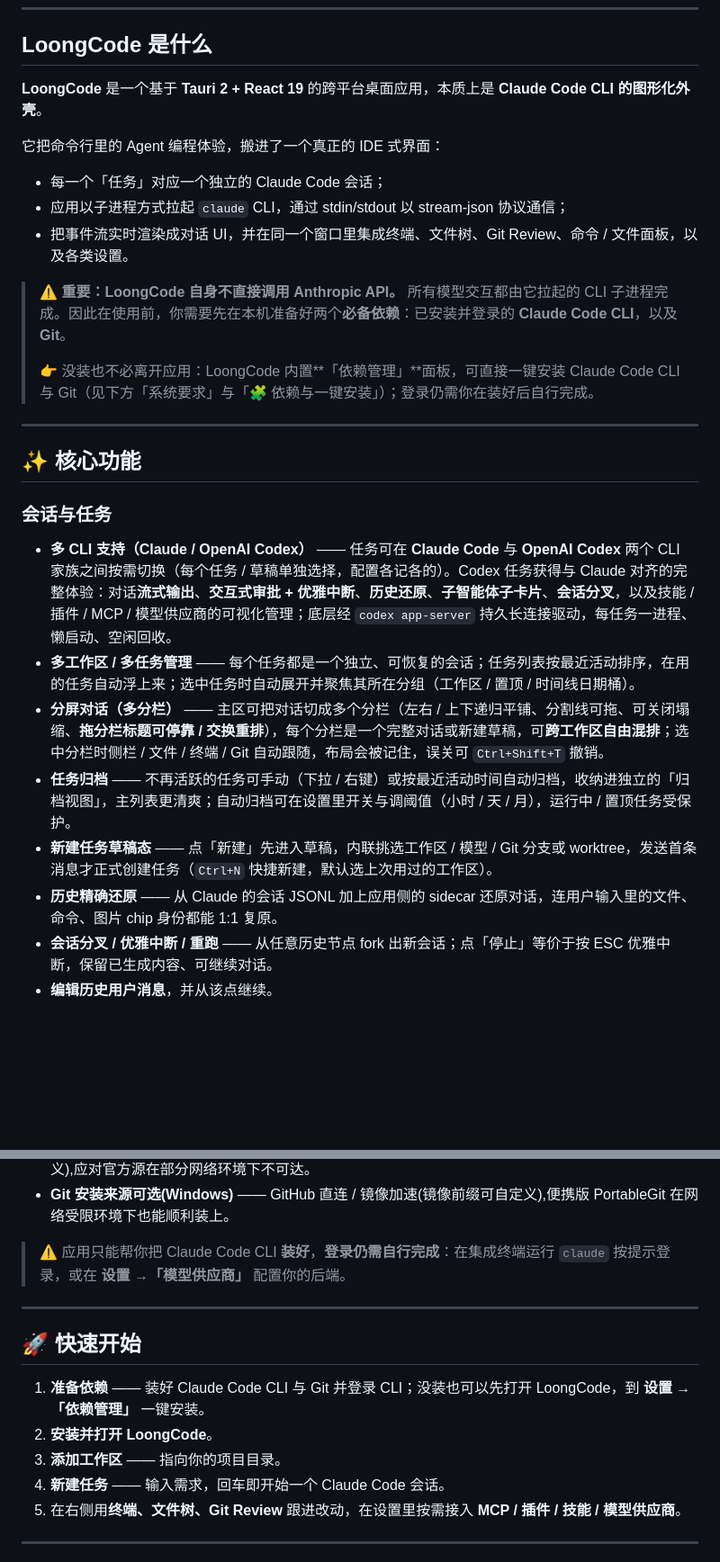
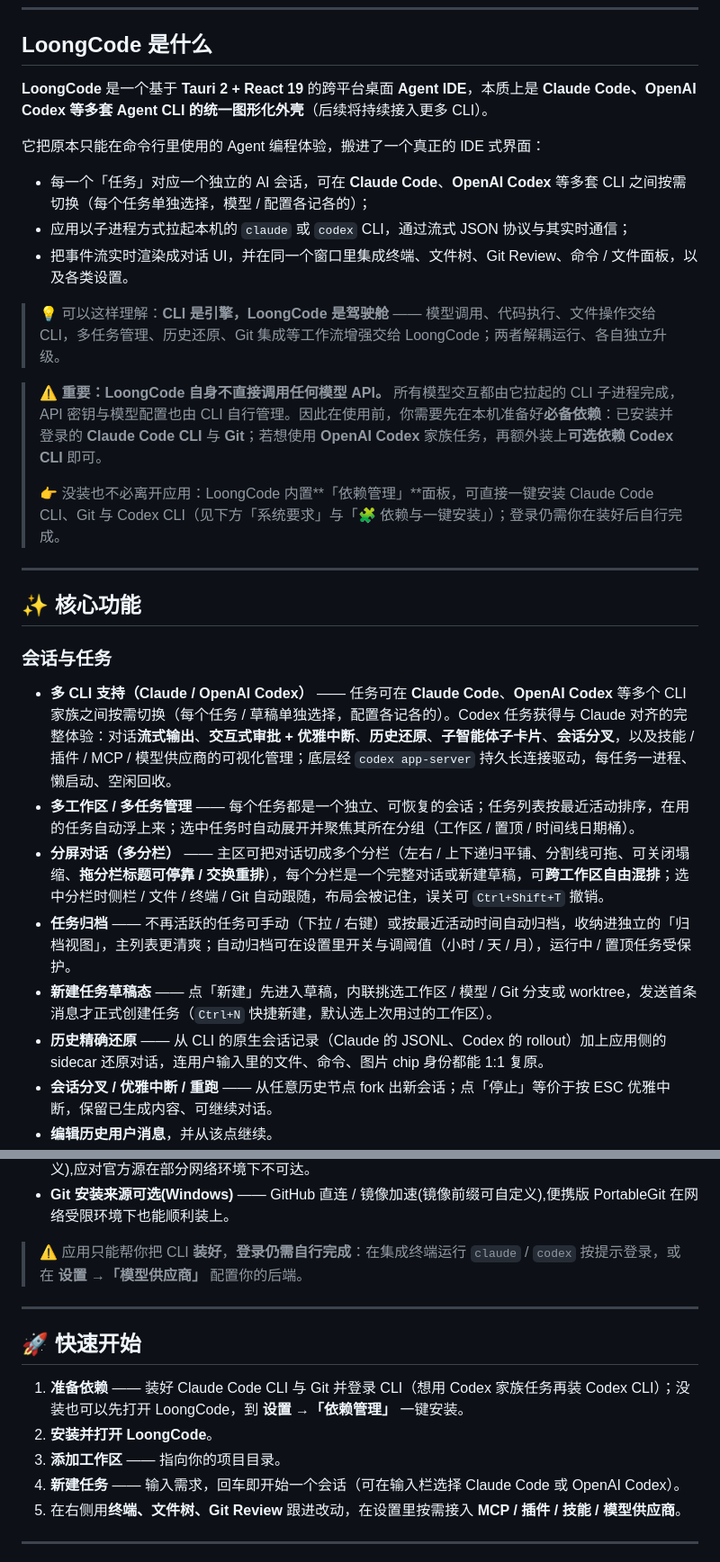
Before and after one commit to LoongCode0/loongcode-release, a Markdown page: README.md, 2 parts joined by grey strips. Shown at 90% size. GitHub-like rendering; blank space fills up the shorter version.

Commit message:
docs: README 定位更新为多 CLI（Claude Code + OpenAI Codex），不再表述为纯 Claude Code CLI 外壳

```diff
--- a/README.md
+++ b/README.md
@@ -38,29 +38,31 @@ https://github.com/user-attachments/assets/f679fd9d-627c-4376-8af3-7ca907049eab
 
 ## LoongCode 是什么
 
-**LoongCode** 是一个基于 **Tauri 2 + React 19** 的跨平台桌面应用，本质上是 **Claude Code CLI 的图形化外壳**。
+**LoongCode** 是一个基于 **Tauri 2 + React 19** 的跨平台桌面 **Agent IDE**，本质上是 **Claude Code、OpenAI Codex 等多套 Agent CLI 的统一图形化外壳**（后续将持续接入更多 CLI）。
 
-它把命令行里的 Agent 编程体验，搬进了一个真正的 IDE 式界面：
+它把原本只能在命令行里使用的 Agent 编程体验，搬进了一个真正的 IDE 式界面：
 
-- 每一个「任务」对应一个独立的 Claude Code 会话；
-- 应用以子进程方式拉起 `claude` CLI，通过 stdin/stdout 以 stream-json 协议通信；
+- 每一个「任务」对应一个独立的 AI 会话，可在 **Claude Code**、**OpenAI Codex** 等多套 CLI 之间按需切换（每个任务单独选择，模型 / 配置各记各的）；
+- 应用以子进程方式拉起本机的 `claude` 或 `codex` CLI，通过流式 JSON 协议与其实时通信；
 - 把事件流实时渲染成对话 UI，并在同一个窗口里集成终端、文件树、Git Review、命令 / 文件面板，以及各类设置。
 
-> ⚠️ **重要：LoongCode 自身不直接调用 Anthropic API。** 所有模型交互都由它拉起的 CLI 子进程完成。因此在使用前，你需要先在本机准备好两个**必备依赖**：已安装并登录的 **Claude Code CLI**，以及 **Git**。
+> 💡 可以这样理解：**CLI 是引擎，LoongCode 是驾驶舱** —— 模型调用、代码执行、文件操作交给 CLI，多任务管理、历史还原、Git 集成等工作流增强交给 LoongCode；两者解耦运行、各自独立升级。
+
+> ⚠️ **重要：LoongCode 自身不直接调用任何模型 API。** 所有模型交互都由它拉起的 CLI 子进程完成，API 密钥与模型配置也由 CLI 自行管理。因此在使用前，你需要先在本机准备好**必备依赖**：已安装并登录的 **Claude Code CLI** 与 **Git**；若想使用 **OpenAI Codex** 家族任务，再额外装上**可选依赖** **Codex CLI** 即可。
 >
-> 👉 没装也不必离开应用：LoongCode 内置**「依赖管理」**面板，可直接一键安装 Claude Code CLI 与 Git（见下方「系统要求」与「🧩 依赖与一键安装」）；登录仍需你在装好后自行完成。
+> 👉 没装也不必离开应用：LoongCode 内置**「依赖管理」**面板，可直接一键安装 Claude Code CLI、Git 与 Codex CLI（见下方「系统要求」与「🧩 依赖与一键安装」）；登录仍需你在装好后自行完成。
 
 ---
 
 ## ✨ 核心功能
 
 ### 会话与任务
-- **多 CLI 支持（Claude / OpenAI Codex）** —— 任务可在 **Claude Code** 与 **OpenAI Codex** 两个 CLI 家族之间按需切换（每个任务 / 草稿单独选择，配置各记各的）。Codex 任务获得与 Claude 对齐的完整体验：对话**流式输出**、**交互式审批 + 优雅中断**、**历史还原**、**子智能体子卡片**、**会话分叉**，以及技能 / 插件 / MCP / 模型供应商的可视化管理；底层经 `codex app-server` 持久长连接驱动，每任务一进程、懒启动、空闲回收。
+- **多 CLI 支持（Claude / OpenAI Codex）** —— 任务可在 **Claude Code**、**OpenAI Codex** 等多个 CLI 家族之间按需切换（每个任务 / 草稿单独选择，配置各记各的）。Codex 任务获得与 Claude 对齐的完整体验：对话**流式输出**、**交互式审批 + 优雅中断**、**历史还原**、**子智能体子卡片**、**会话分叉**，以及技能 / 插件 / MCP / 模型供应商的可视化管理；底层经 `codex app-server` 持久长连接驱动，每任务一进程、懒启动、空闲回收。
 - **多工作区 / 多任务管理** —— 每个任务都是一个独立、可恢复的会话；任务列表按最近活动排序，在用的任务自动浮上来；选中任务时自动展开并聚焦其所在分组（工作区 / 置顶 / 时间线日期桶）。
 - **分屏对话（多分栏）** —— 主区可把对话切成多个分栏（左右 / 上下递归平铺、分割线可拖、可关闭塌缩、**拖分栏标题可停靠 / 交换重排**），每个分栏是一个完整对话或新建草稿，可**跨工作区自由混排**；选中分栏时侧栏 / 文件 / 终端 / Git 自动跟随，布局会被记住，误关可 `Ctrl+Shift+T` 撤销。
 - **任务归档** —— 不再活跃的任务可手动（下拉 / 右键）或按最近活动时间自动归档，收纳进独立的「归档视图」，主列表更清爽；自动归档可在设置里开关与调阈值（小时 / 天 / 月），运行中 / 置顶任务受保护。
 - **新建任务草稿态** —— 点「新建」先进入草稿，内联挑选工作区 / 模型 / Git 分支或 worktree，发送首条消息才正式创建任务（`Ctrl+N` 快捷新建，默认选上次用过的工作区）。
-- **历史精确还原** —— 从 Claude 的会话 JSONL 加上应用侧的 sidecar 还原对话，连用户输入里的文件、命令、图片 chip 身份都能 1:1 复原。
+- **历史精确还原** —— 从 CLI 的原生会话记录（Claude 的 JSONL、Codex 的 rollout）加上应用侧的 sidecar 还原对话，连用户输入里的文件、命令、图片 chip 身份都能 1:1 复原。
 - **会话分叉 / 优雅中断 / 重跑** —— 从任意历史节点 fork 出新会话；点「停止」等价于按 ESC 优雅中断，保留已生成内容、可继续对话。
 - **编辑历史用户消息**，并从该点继续。
 - **子 Agent 子对话** —— 子 Agent 的对话被路由进独立的折叠卡片，主线清晰不打架。
@@ -156,16 +159,16 @@ LoongCode 运行需要两个**必备依赖**：
 - **Claude Code CLI 安装来源可选** —— 官方安装脚本 / GitHub 直连 / GitHub 镜像加速(镜像前缀可自定义),应对官方源在部分网络环境下不可达。
 - **Git 安装来源可选(Windows)** —— GitHub 直连 / 镜像加速(镜像前缀可自定义),便携版 PortableGit 在网络受限环境下也能顺利装上。
 
-> ⚠️ 应用只能帮你把 Claude Code CLI **装好**，**登录仍需自行完成**：在集成终端运行 `claude` 按提示登录，或在 **设置 →「模型供应商」** 配置你的后端。
+> ⚠️ 应用只能帮你把 CLI **装好**，**登录仍需自行完成**：在集成终端运行 `claude` / `codex` 按提示登录，或在 **设置 →「模型供应商」** 配置你的后端。
 
 ---
 
 ## 🚀 快速开始
 
-1. **准备依赖** —— 装好 Claude Code CLI 与 Git 并登录 CLI；没装也可以先打开 LoongCode，到 **设置 →「依赖管理」** 一键安装。
+1. **准备依赖** —— 装好 Claude Code CLI 与 Git 并登录 CLI（想用 Codex 家族任务再装 Codex CLI）；没装也可以先打开 LoongCode，到 **设置 →「依赖管理」** 一键安装。
 2. **安装并打开 LoongCode**。
 3. **添加工作区** —— 指向你的项目目录。
-4. **新建任务** —— 输入需求，回车即开始一个 Claude Code 会话。
+4. **新建任务** —— 输入需求，回车即开始一个会话（可在输入栏选择 Claude Code 或 OpenAI Codex）。
 5. 在右侧用**终端、文件树、Git Review** 跟进改动，在设置里按需接入 **MCP / 插件 / 技能 / 模型供应商**。
 
 ---
```
Also changed, not shown: other parts of README.md (+5 -4 lines).
